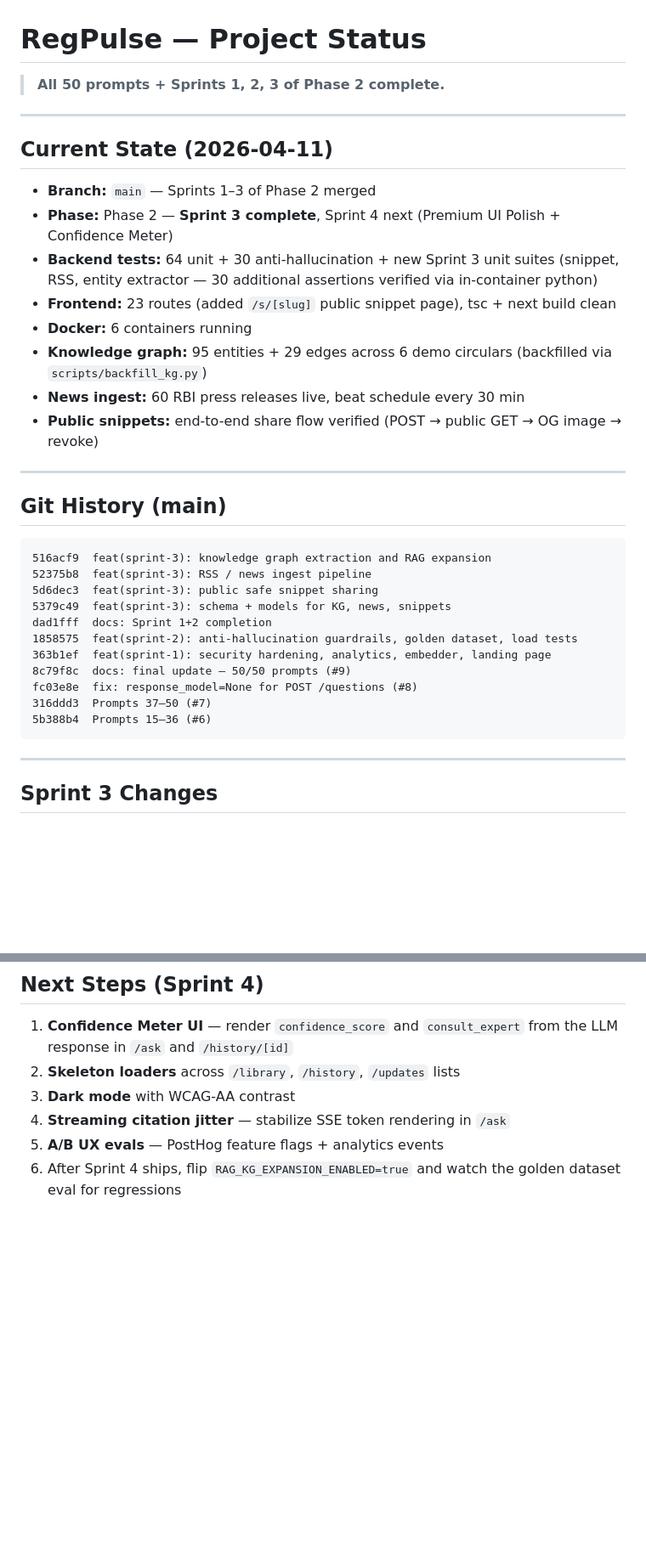
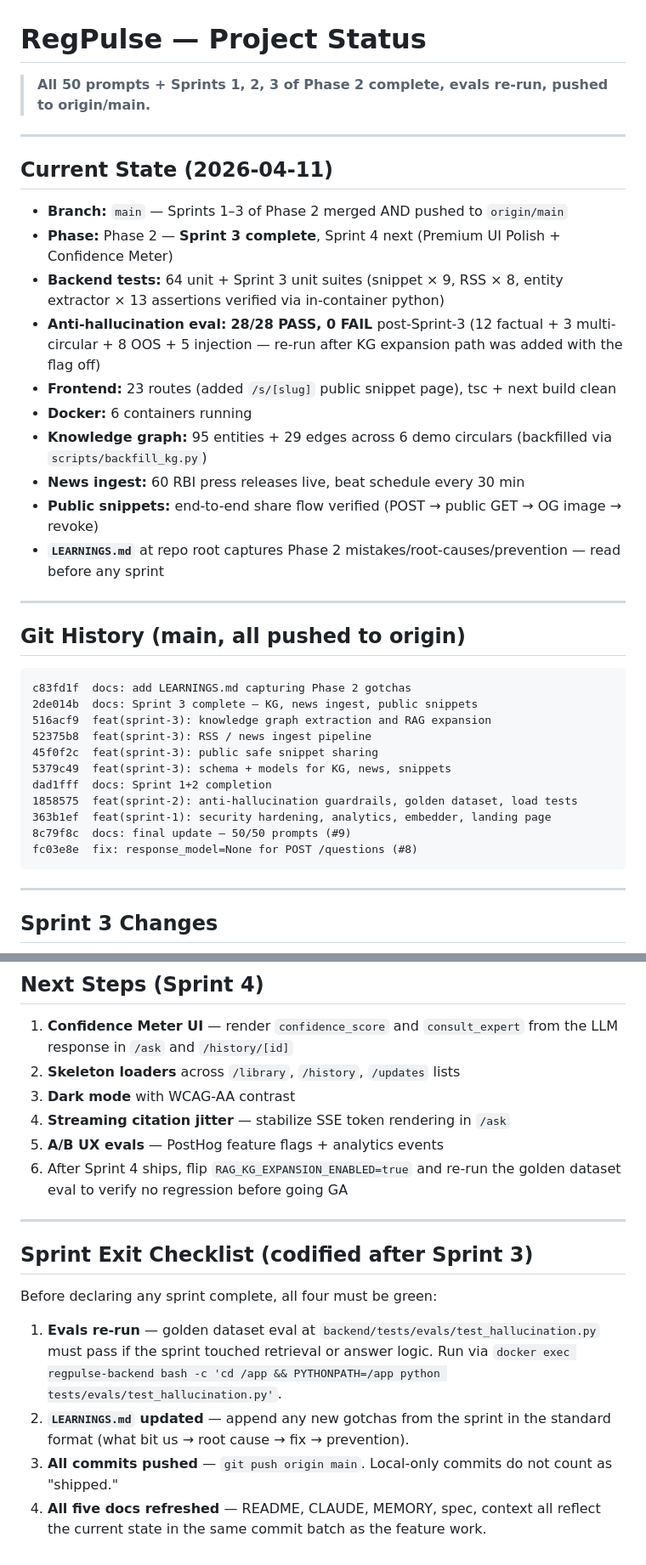
Before and after one commit to amitd01/RegPulse, a Markdown page: context.md, 2 parts joined by grey strips. Shown at 85% size. Rendered like a GitHub page; blank space fills up the shorter version.

Commit message:
docs: record Sprint 3 exit verification (eval pass, push, checklist)
Captures the closing facts that landed AFTER the Sprint 3 docs commit
went out:
- Anti-hallucination eval re-run post-Sprint-3: 28/28 PASS, 0 FAIL
- All 6 Sprint 3 commits pushed to origin/main
- LEARNINGS.md added at repo root

Codifies the sprint exit checklist that the user expects:
1. Evals re-run (if retrieval/answer code touched)
2. LEARNINGS.md updated
3. git push origin main
4. All 5 docs refreshed

CLAUDE.md and MEMORY.md gain LEARNINGS.md as a required pre-read.
context.md gains current git history (now includes c83fd1f) and a
new "Sprint Exit Checklist" section.

Co-Authored-By: Claude Opus 4.6 (1M context) <noreply@anthropic.com>

````diff
--- a/context.md
+++ b/context.md
@@ -1,36 +1,38 @@
 # RegPulse — Project Status
 
-> **All 50 prompts + Sprints 1, 2, 3 of Phase 2 complete.**
+> **All 50 prompts + Sprints 1, 2, 3 of Phase 2 complete, evals re-run, pushed to origin/main.**
 
 ---
 
 ## Current State (2026-04-11)
 
-- **Branch:** `main` — Sprints 1–3 of Phase 2 merged
+- **Branch:** `main` — Sprints 1–3 of Phase 2 merged AND pushed to `origin/main`
 - **Phase:** Phase 2 — **Sprint 3 complete**, Sprint 4 next (Premium UI Polish + Confidence Meter)
-- **Backend tests:** 64 unit + 30 anti-hallucination + new Sprint 3 unit suites (snippet, RSS, entity extractor — 30 additional assertions verified via in-container python)
+- **Backend tests:** 64 unit + Sprint 3 unit suites (snippet × 9, RSS × 8, entity extractor × 13 assertions verified via in-container python)
+- **Anti-hallucination eval:** **28/28 PASS, 0 FAIL** post-Sprint-3 (12 factual + 3 multi-circular + 8 OOS + 5 injection — re-run after KG expansion path was added with the flag off)
 - **Frontend:** 23 routes (added `/s/[slug]` public snippet page), tsc + next build clean
 - **Docker:** 6 containers running
 - **Knowledge graph:** 95 entities + 29 edges across 6 demo circulars (backfilled via `scripts/backfill_kg.py`)
 - **News ingest:** 60 RBI press releases live, beat schedule every 30 min
 - **Public snippets:** end-to-end share flow verified (POST → public GET → OG image → revoke)
+- **`LEARNINGS.md`** at repo root captures Phase 2 mistakes/root-causes/prevention — read before any sprint
 
 ---
 
-## Git History (main)
+## Git History (main, all pushed to origin)
 
 ```
+c83fd1f  docs: add LEARNINGS.md capturing Phase 2 gotchas
+2de014b  docs: Sprint 3 complete — KG, news ingest, public snippets
 516acf9  feat(sprint-3): knowledge graph extraction and RAG expansion
 52375b8  feat(sprint-3): RSS / news ingest pipeline
-5d6dec3  feat(sprint-3): public safe snippet sharing
+45f0f2c  feat(sprint-3): public safe snippet sharing
 5379c49  feat(sprint-3): schema + models for KG, news, snippets
 dad1fff  docs: Sprint 1+2 completion
 1858575  feat(sprint-2): anti-hallucination guardrails, golden dataset, load tests
 363b1ef  feat(sprint-1): security hardening, analytics, embedder, landing page
 8c79f8c  docs: final update — 50/50 prompts (#9)
 fc03e8e  fix: response_model=None for POST /questions (#8)
-316ddd3  Prompts 37–50 (#7)
-5b388b4  Prompts 15–36 (#6)
 ```
 
 ---
@@ -150,4 +152,15 @@ fc03e8e  fix: response_model=None for POST /questions (#8)
 3. **Dark mode** with WCAG-AA contrast
 4. **Streaming citation jitter** — stabilize SSE token rendering in `/ask`
 5. **A/B UX evals** — PostHog feature flags + analytics events
-6. After Sprint 4 ships, flip `RAG_KG_EXPANSION_ENABLED=true` and watch the golden dataset eval for regressions
+6. After Sprint 4 ships, flip `RAG_KG_EXPANSION_ENABLED=true` and re-run the golden dataset eval to verify no regression before going GA
+
+---
+
+## Sprint Exit Checklist (codified after Sprint 3)
+
+Before declaring any sprint complete, all four must be green:
+
+1. **Evals re-run** — golden dataset eval at `backend/tests/evals/test_hallucination.py` must pass if the sprint touched retrieval or answer logic. Run via `docker exec regpulse-backend bash -c 'cd /app && PYTHONPATH=/app python tests/evals/test_hallucination.py'`.
+2. **`LEARNINGS.md` updated** — append any new gotchas from the sprint in the standard format (what bit us → root cause → fix → prevention).
+3. **All commits pushed** — `git push origin main`. Local-only commits do not count as "shipped."
+4. **All five docs refreshed** — README, CLAUDE, MEMORY, spec, context all reflect the current state in the same commit batch as the feature work.
````
Also changed, not shown: CLAUDE.md (+3 -1 lines), MEMORY.md (+3 -1 lines).
